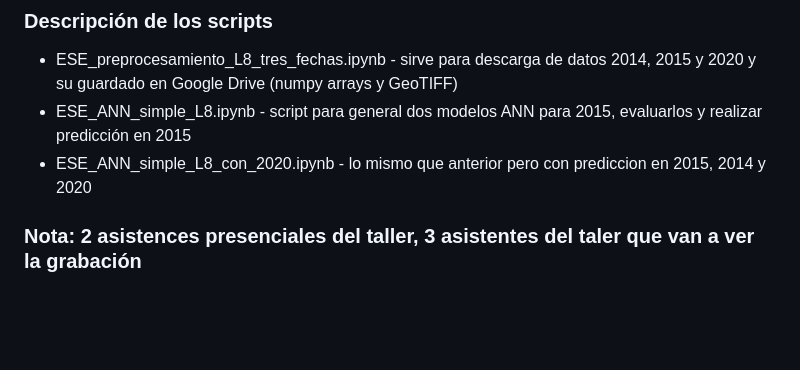
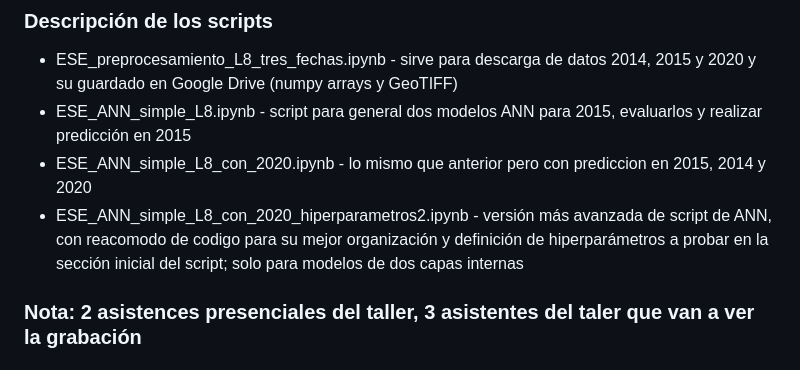
Before and after one commit to vshalisko/GEE, a Markdown page: AUEM/Taller_20241219/readme.md, the part around the change. GitHub-like rendering; blank space fills up the shorter version.

```diff
--- a/AUEM/Taller_20241219/readme.md
+++ b/AUEM/Taller_20241219/readme.md
@@ -38,6 +38,7 @@ Nota 2: Para trabajar en una zona distinta de Ensenada debes introducir las modi
 * ESE_preprocesamiento_L8_tres_fechas.ipynb - sirve para descarga de datos 2014, 2015 y 2020 y su guardado en Google Drive (numpy arrays y GeoTIFF)
 * ESE_ANN_simple_L8.ipynb - script para general dos modelos ANN para 2015, evaluarlos y realizar predicción en 2015
 * ESE_ANN_simple_L8_con_2020.ipynb - lo mismo que anterior pero con prediccion en 2015, 2014 y 2020
+* ESE_ANN_simple_L8_con_2020_hiperparametros2.ipynb - versión más avanzada de script de ANN, con reacomodo de codigo para su mejor organización y definición de hiperparámetros a probar en la sección inicial del script; solo para modelos de dos capas internas
 
 ### Nota: 2 asistences presenciales del taller, 3 asistentes del taler que van a ver la grabación
 
```
